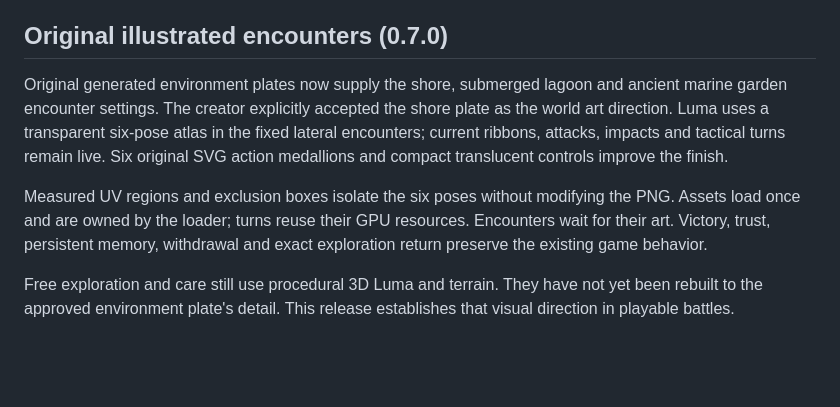
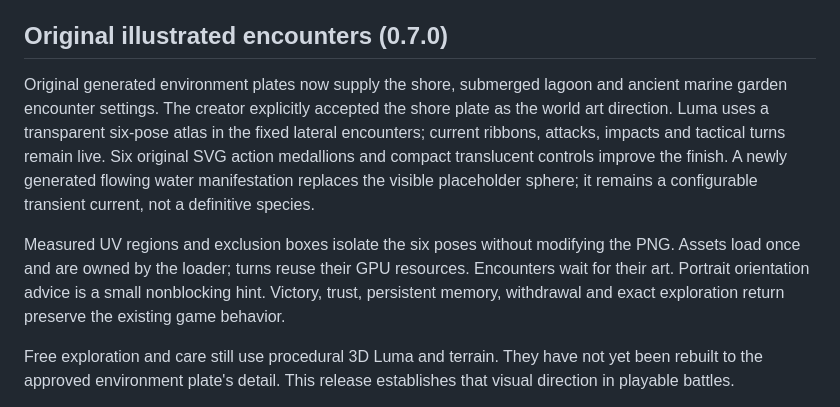
Before and after one commit to loiclapierremaker974/-seal-odyssey, a Markdown page: docs/PROJECT_STATUS.md, the part around the change. GitHub-like rendering; blank space fills up the shorter version.

Commit message:
docs: record final current art and nonblocking portrait behavior

```diff
--- a/docs/PROJECT_STATUS.md
+++ b/docs/PROJECT_STATUS.md
@@ -4,9 +4,9 @@ Updated: 2026-10-07
 
 ## Original illustrated encounters (0.7.0)
 
-Original generated environment plates now supply the shore, submerged lagoon and ancient marine garden encounter settings. The creator explicitly accepted the shore plate as the world art direction. Luma uses a transparent six-pose atlas in the fixed lateral encounters; current ribbons, attacks, impacts and tactical turns remain live. Six original SVG action medallions and compact translucent controls improve the finish.
+Original generated environment plates now supply the shore, submerged lagoon and ancient marine garden encounter settings. The creator explicitly accepted the shore plate as the world art direction. Luma uses a transparent six-pose atlas in the fixed lateral encounters; current ribbons, attacks, impacts and tactical turns remain live. Six original SVG action medallions and compact translucent controls improve the finish. A newly generated flowing water manifestation replaces the visible placeholder sphere; it remains a configurable transient current, not a definitive species.
 
-Measured UV regions and exclusion boxes isolate the six poses without modifying the PNG. Assets load once and are owned by the loader; turns reuse their GPU resources. Encounters wait for their art. Victory, trust, persistent memory, withdrawal and exact exploration return preserve the existing game behavior.
+Measured UV regions and exclusion boxes isolate the six poses without modifying the PNG. Assets load once and are owned by the loader; turns reuse their GPU resources. Encounters wait for their art. Portrait orientation advice is a small nonblocking hint. Victory, trust, persistent memory, withdrawal and exact exploration return preserve the existing game behavior.
 
 Free exploration and care still use procedural 3D Luma and terrain. They have not yet been rebuilt to the approved environment plate's detail. This release establishes that visual direction in playable battles.
 
```
Also changed, not shown: CHANGELOG.md (+2 -1 lines), 1 other file.
